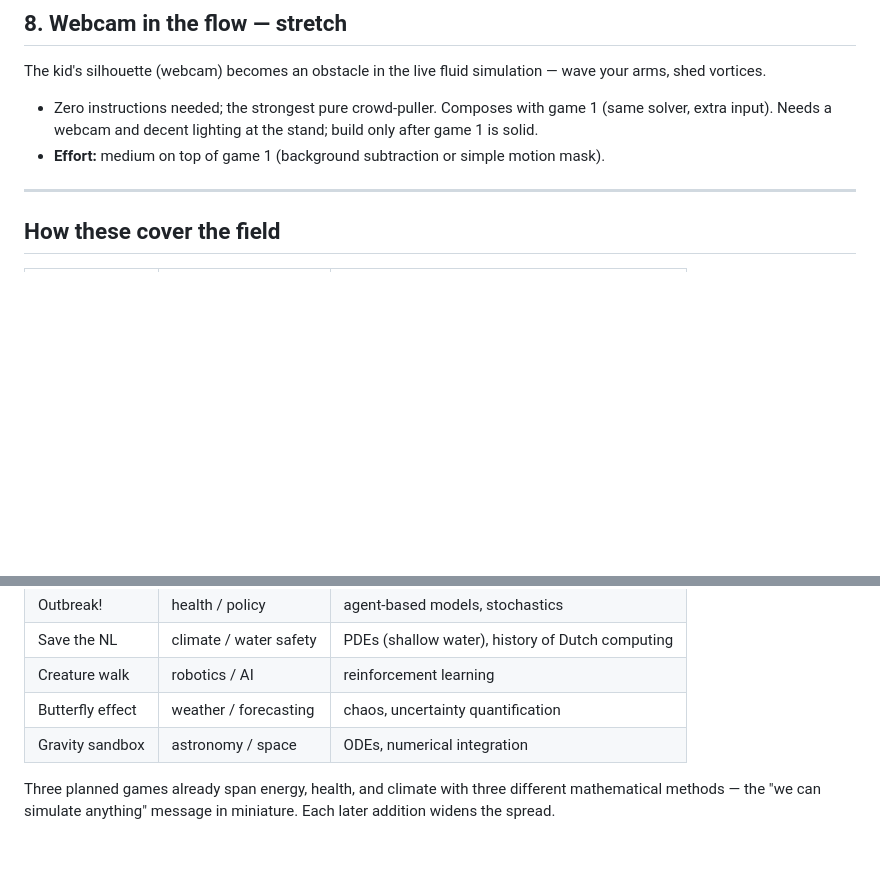
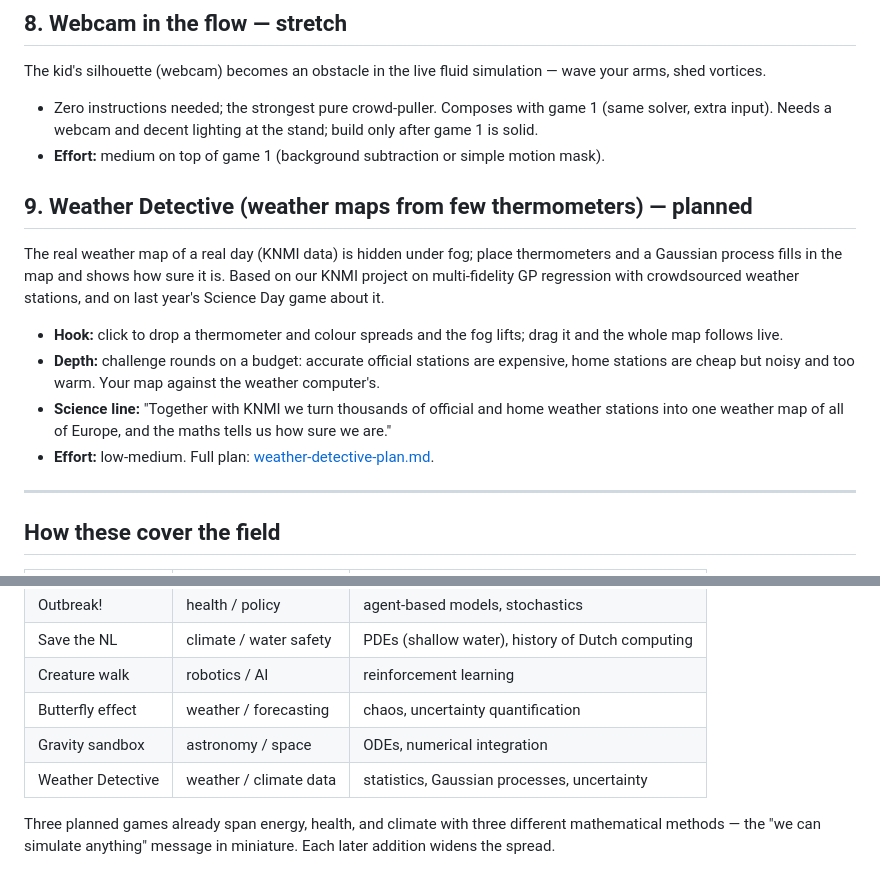
Before and after one commit to agdestein/OpenDay, a Markdown page: docs/ideas.md, 2 parts joined by grey strips. GitHub-like rendering; blank space fills up the shorter version.

Commit message:
docs: plan for Weather Detective, a GP weather-map game based on the KNMI project
Co-Authored-By: Claude Opus 5.5 (1M context) <noreply@anthropic.com>

```diff
--- a/docs/ideas.md
+++ b/docs/ideas.md
@@ -118,6 +118,21 @@ your arms, shed vortices.
   only after game 1 is solid.
 - **Effort:** medium on top of game 1 (background subtraction or simple motion mask).
 
+## 9. Weather Detective (weather maps from few thermometers) — **planned**
+
+The real weather map of a real day (KNMI data) is hidden under fog; place
+thermometers and a Gaussian process fills in the map and shows how sure it is.
+Based on our KNMI project on multi-fidelity GP regression with crowdsourced
+weather stations, and on last year's Science Day game about it.
+
+- **Hook:** click to drop a thermometer and colour spreads and the fog lifts; drag it
+  and the whole map follows live.
+- **Depth:** challenge rounds on a budget: accurate official stations are expensive, home
+  stations are cheap but noisy and too warm. Your map against the weather computer's.
+- **Science line:** "Together with KNMI we turn thousands of official and home weather
+  stations into one weather map of all of Europe, and the maths tells us how sure we are."
+- **Effort:** low-medium. Full plan: [weather-detective-plan.md](weather-detective-plan.md).
+
 ---
 
 ## How these cover the field
@@ -130,6 +145,7 @@ your arms, shed vortices.
 | Creature walk | robotics / AI | reinforcement learning |
 | Butterfly effect | weather / forecasting | chaos, uncertainty quantification |
 | Gravity sandbox | astronomy / space | ODEs, numerical integration |
+| Weather Detective | weather / climate data | statistics, Gaussian processes, uncertainty |
 
 Three planned games already span energy, health, and climate with three different
 mathematical methods — the "we can simulate anything" message in miniature. Each later
```
Also changed, not shown: docs/weather-detective-plan.md (added, +276 -0 lines).
